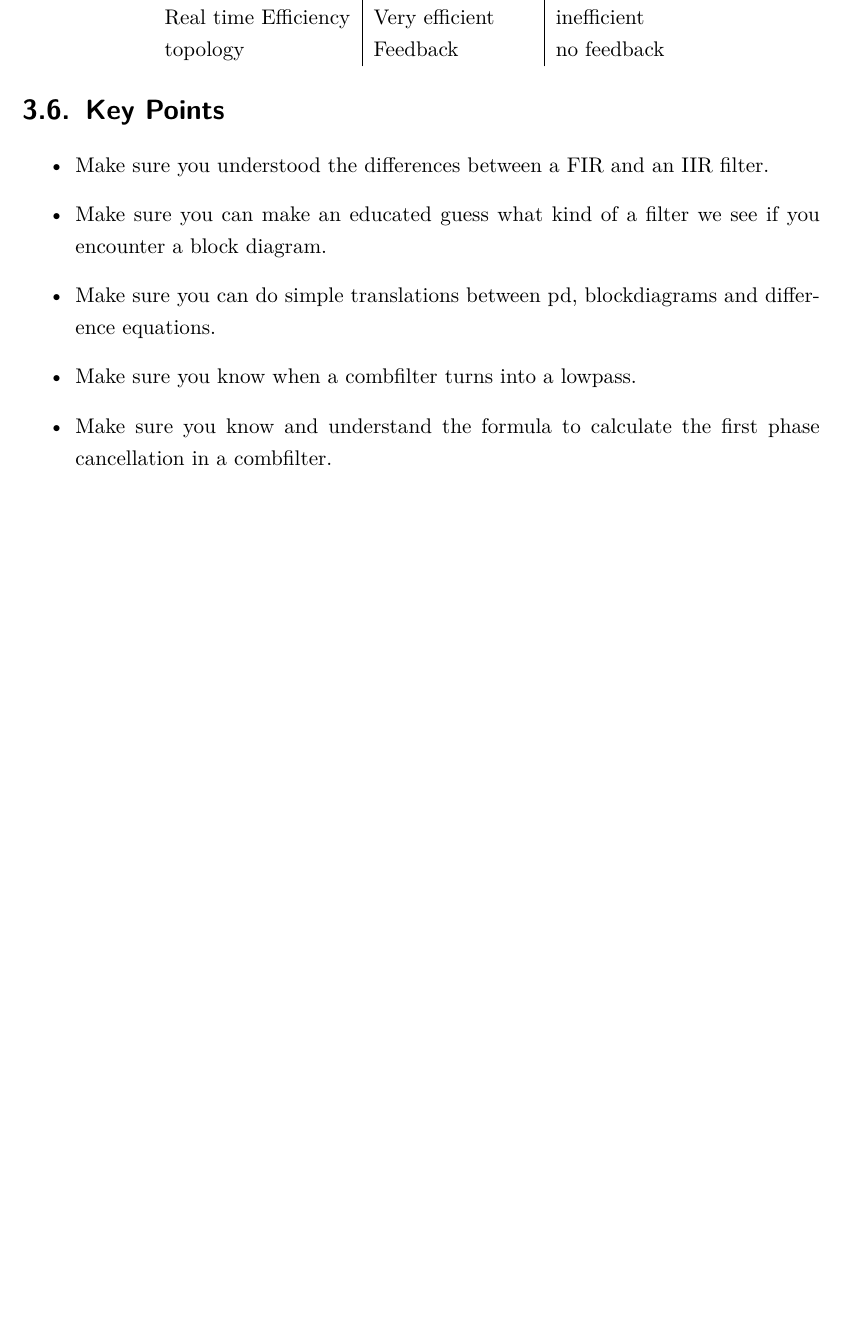
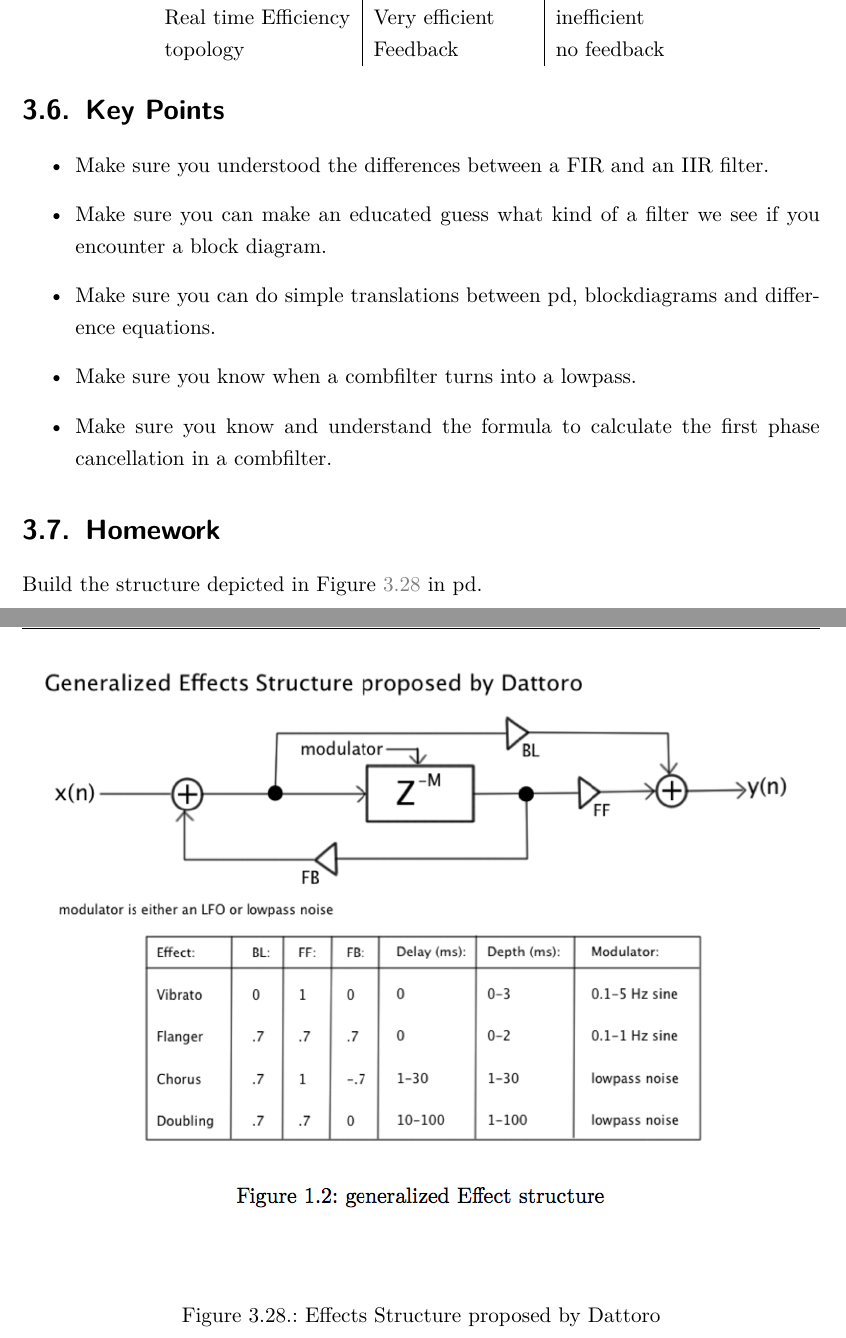
Before and after one commit to hrtlacek/dspCourse, a LaTeX thesis (main.tex, which reads 05_filters.tex): part of page 83 of 109 before the commit and two parts of pages 83 and 84 of 110 after it, the two joined at a grey line, cut so that both start at the same text, the shorter picture padded with empty space. Compiled offline with pdfLaTeX.

Commit message:
video filter examples added, filter homework block diag added

```diff
--- a/05_filters.tex
+++ b/05_filters.tex
@@ -656,6 +656,17 @@ topology & Feedback & no feedback \\
 	\item Make sure you know and understand the formula to calculate the first phase cancellation in a combfilter.
 \end{itemize}
 
+\section{Homework}
+
+Build the structure depicted in Figure~\ref{fig:genFx} in pd.
+
+\begin{figure}[H]
+	\centering
+	\includegraphics[width=\textwidth]{img/effect.png}
+	\caption[Generalized Effects Structure proposed by Dattoro]
+	{Effects Structure proposed by Dattoro}
+	\label{fig:genFx}
+\end{figure}
 
 
 % Notizen aus erster UE:\\
```
Also changed, not shown: img/effect.png (added), 6 other files.
